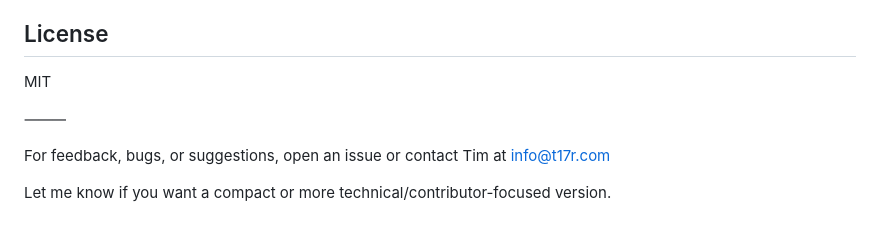
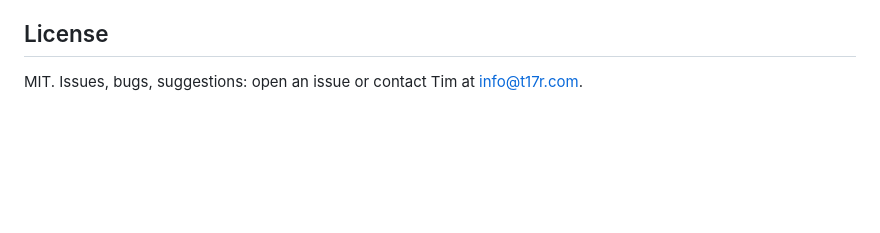
Before and after one commit to TimAnthonyAlexander/demo-anticheat, a Markdown page: README.md, the part around one of its changes. Rendered like a GitHub page; blank space fills up the shorter version.

```diff
--- a/README.md
+++ b/README.md
@@ -169,10 +131,4 @@ This project values modularity and clarity—add your own collector, document yo
 
 ## License
 
-MIT
-
-⸻
-
-For feedback, bugs, or suggestions, open an issue or contact Tim at info@t17r.com
-
-Let me know if you want a compact or more technical/contributor-focused version.
+MIT. Issues, bugs, suggestions: open an issue or contact Tim at info@t17r.com.
```
Also changed, not shown: other parts of README.md (+62 -100 lines).
